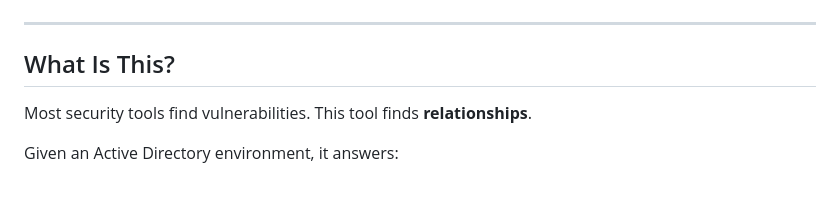
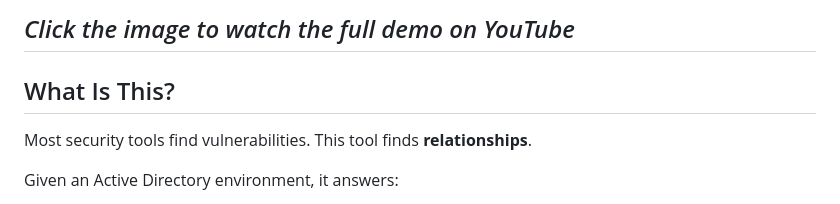
Before and after one commit to cpt-ferna02/attack-path-discovery-platform, a Markdown page: README.md, the part around one of its changes. GitHub-like rendering.

Commit message:
Add demo video link to dashboard image
* Added a clickable demo video link to the dashboard image.

```diff
--- a/README.md
+++ b/README.md
@@ -27,4 +27,5 @@
 
+*Click the image to watch the full demo on YouTube*
 ---
 
 ## What Is This?
```
Also changed, not shown: other parts of README.md (+1 -1 lines).
